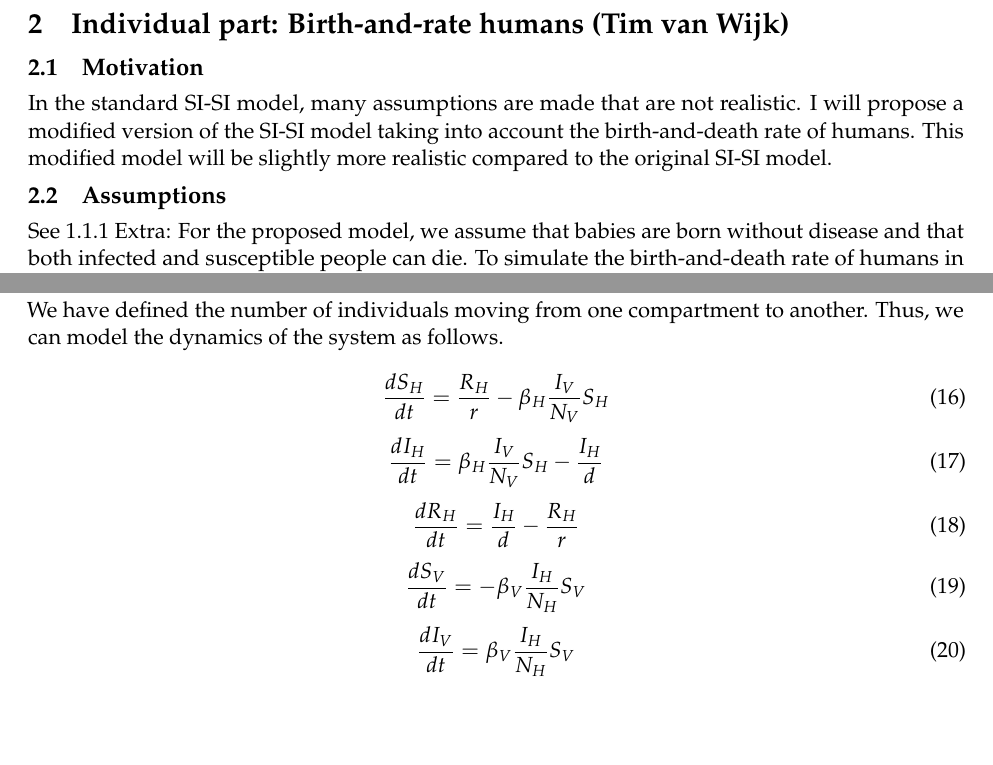
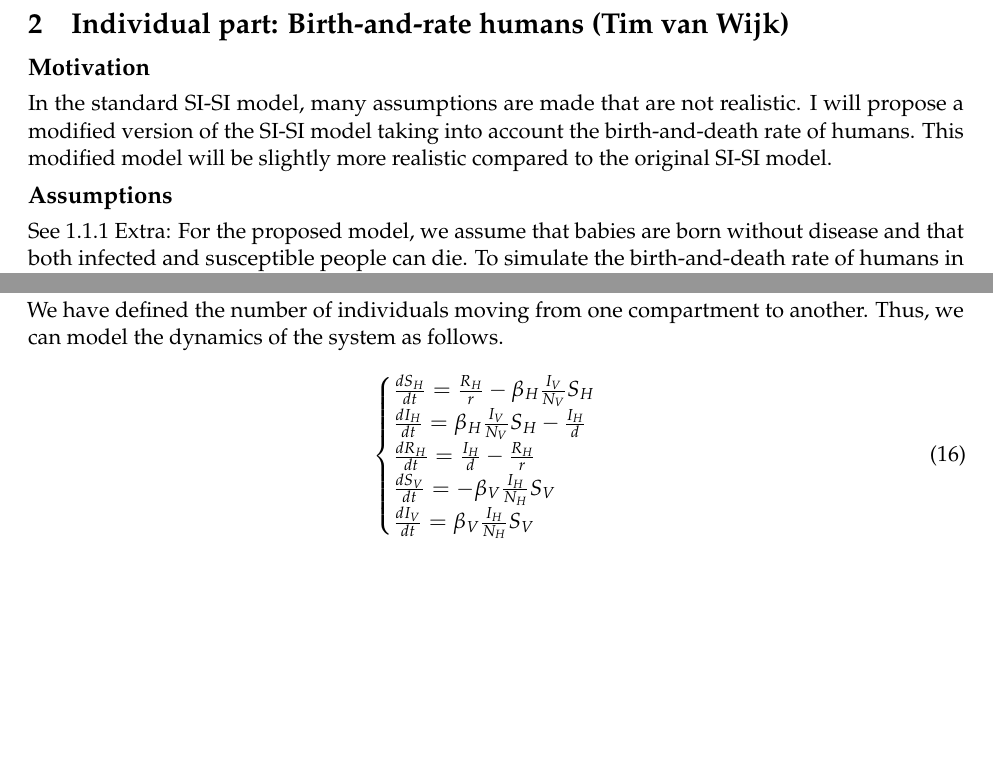
Before and after one commit to henkhank004/Modelling-Project, a LaTeX document (main.tex, which reads Chapters/5. Individual Part (Dorottya).tex, Chapters/Individual part Tim van Wijk.tex): two parts of pages 5 and 8 of 19, joined at a grey line, cut so that both start at the same text. Compiled offline with pdfLaTeX.

Commit message:
post-CBL meeting 2025.19.05

```diff
--- a/Chapters/5. Individual Part (Dorottya).tex
+++ b/Chapters/5. Individual Part (Dorottya).tex
@@ -34,17 +34,11 @@ Regarding the vectors, the number of new infected vectors is $\beta_V \frac{I_H}
 We have defined the number of individuals moving from one compartment to another. Thus, we can model the dynamics of the system as follows.
 
 \begin{equation}
-    \frac{dS_H}{dt} = \frac{R_H}{r} - \beta_H \frac{I_V}{N_V} S_H
+\begin{cases}
+    {\frac{dS_H}{dt} = \frac{R_H}{r} - \beta_H \frac{I_V}{N_V} S_H}\\
+    {\frac{dI_H}{dt} = \beta_H \frac{I_V}{N_V} S_H - \frac{I_H}{d}}\\
+    {\frac{dR_H}{dt} = \frac{I_H}{d} - \frac{R_H}{r}}\\
+    {\frac{dS_V}{dt} = -\beta_V \frac{I_H}{N_H} S_V}\\
+    {\frac{dI_V}{dt} = \beta_V \frac{I_H}{N_H} S_V}
+\end{cases}
 \end{equation}
-\begin{equation}
-    \frac{dI_H}{dt} = \beta_H \frac{I_V}{N_V} S_H - \frac{I_H}{d}
-\end{equation}
-\begin{equation}
-    \frac{dR_H}{dt} = \frac{I_H}{d} - \frac{R_H}{r}
-\end{equation}
-\begin{equation}
-    \frac{dS_V}{dt} = -\beta_V \frac{I_H}{N_H} S_V
-\end{equation}
-\begin{equation}
-    \frac{dI_V}{dt} = \beta_V \frac{I_H}{N_H} S_V
-\end{equation}
--- a/Chapters/Individual part Tim van Wijk.tex
+++ b/Chapters/Individual part Tim van Wijk.tex
@@ -1,9 +1,9 @@
 \section{Individual part: Birth-and-rate humans (Tim van Wijk)}
 
-\subsection{Motivation}
+\subsection*{Motivation}
 In the standard SI-SI model, many assumptions are made that are not realistic. I will propose a modified version of the SI-SI model taking into account the birth-and-death rate of humans. This modified model will be slightly more realistic compared to the original SI-SI model.
 
-\subsection{Assumptions}
+\subsection*{Assumptions}
 See 1.1.1
 Extra:
 For the proposed model, we assume that babies are born without disease and that both infected and susceptible people can die. To simulate the birth-and-death rate of humans in the model, we will denote the number of births on day $t$ by $B(t)$. We will split the number of deaths into deaths of people who are infected on day $t, D_I(t)$ and those who are susceptible on day $t, D_S(t)$. All three of these functions are a function of time and affect the number of total hosts. We get $N_H(t)=S_H(t) + I_H(t) + B(t)-D_I(t) -D_S(t)$ for the number of humans. The number of vectors is not affected by the birth-and-death rate of humans and therefore, $N_V = S_V(t) + I_V(t)$. Let $\gamma N_H(t)$ equal the number of bites of vectors on day $t$ per vector. Then the total number of bites of vectors on day $t$ is $N_V \gamma N_H(t)$. We let $P_{V\rightarrow H}$ be the probability that a single bite from an infected vector infects a susceptible human and $P_{H\rightarrow V}$ the probability that a susceptible vector gets infected by a bite from an infected human. The total number of times a person is bitten can be expressed as $N_V \gamma$.  We let $\beta_H = \gamma N_V P_{V\rightarrow H}$. We can express the total number of new infected hosts per time unit as $\beta_H \frac{I_V}{N_V} S_H$. We do the same for vectors. Let $\beta_V = \gamma N_H(t) P_{H\rightarrow V}$. Then the total number of new infected vectors per time unit is $\beta_V \frac{I_H}{N_H(t)} S_V$. This leads to the following system of ODEs:
```
Also changed, not shown: Chapters/Group Model.tex (+16 -11 lines).
